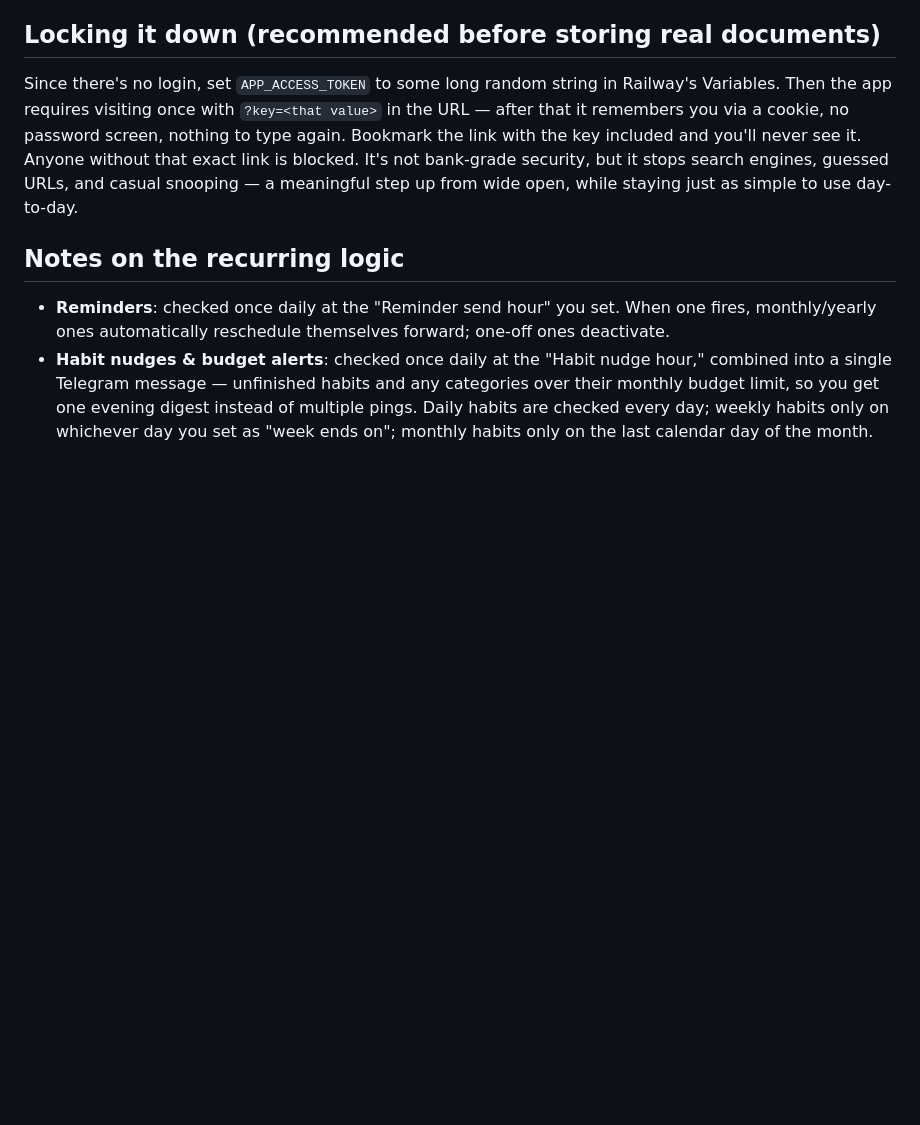
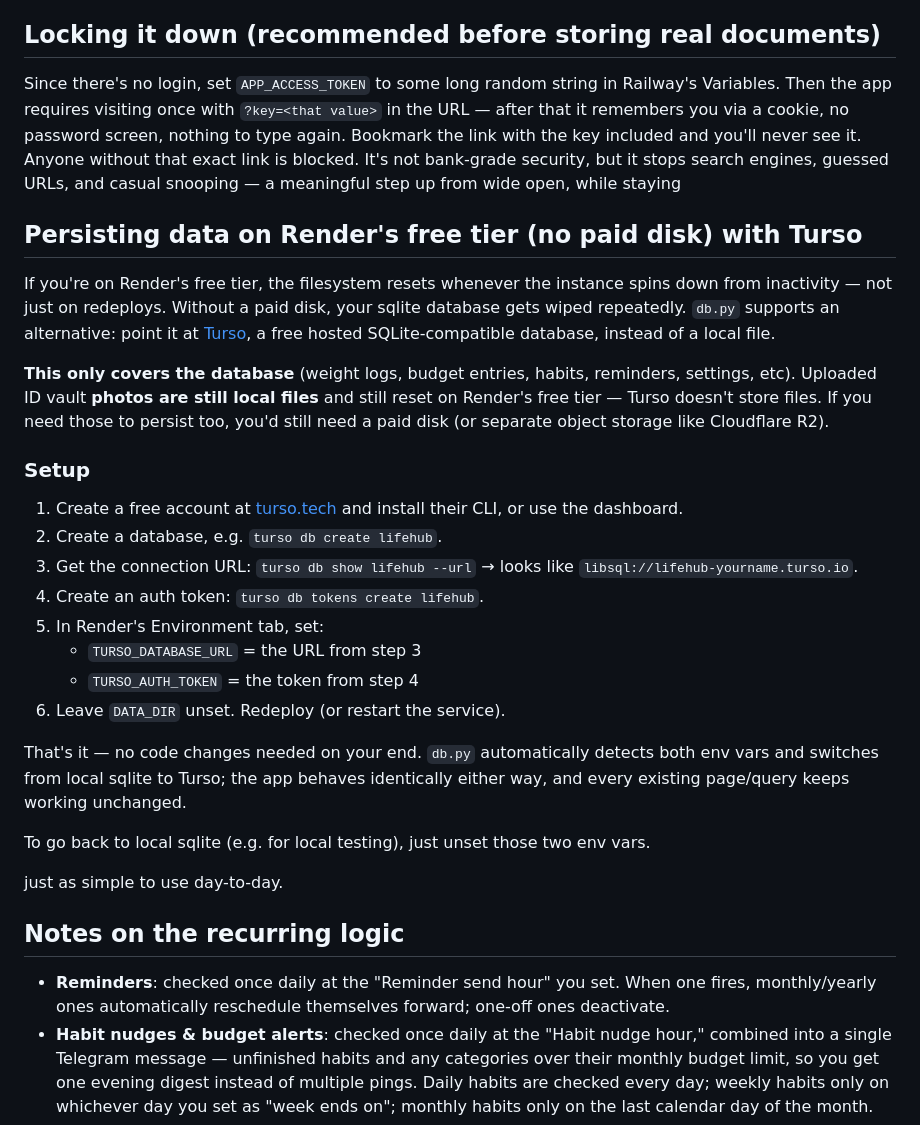
Before and after one commit to zementaye/lifehub, a Markdown page: README.md, the part around the change. Drawn GitHub-style; blank space fills up the shorter version.

```diff
--- a/README.md
+++ b/README.md
@@ -66,6 +66,38 @@ after that it remembers you via a cookie, no password screen, nothing to type ag
 Bookmark the link with the key included and you'll never see it. Anyone without that
 exact link is blocked. It's not bank-grade security, but it stops search engines,
 guessed URLs, and casual snooping — a meaningful step up from wide open, while staying
+
+## Persisting data on Render's free tier (no paid disk) with Turso
+
+If you're on Render's free tier, the filesystem resets whenever the instance spins
+down from inactivity — not just on redeploys. Without a paid disk, your sqlite
+database gets wiped repeatedly. `db.py` supports an alternative: point it at
+[Turso](https://turso.tech), a free hosted SQLite-compatible database, instead of a
+local file.
+
+**This only covers the database** (weight logs, budget entries, habits, reminders,
+settings, etc). Uploaded ID vault **photos are still local files** and still reset on
+Render's free tier — Turso doesn't store files. If you need those to persist too,
+you'd still need a paid disk (or separate object storage like Cloudflare R2).
+
+### Setup
+1. Create a free account at [turso.tech](https://turso.tech) and install their CLI, or
+   use the dashboard.
+2. Create a database, e.g. `turso db create lifehub`.
+3. Get the connection URL: `turso db show lifehub --url` → looks like
+   `libsql://lifehub-yourname.turso.io`.
+4. Create an auth token: `turso db tokens create lifehub`.
+5. In Render's Environment tab, set:
+   - `TURSO_DATABASE_URL` = the URL from step 3
+   - `TURSO_AUTH_TOKEN` = the token from step 4
+6. Leave `DATA_DIR` unset. Redeploy (or restart the service).
+
+That's it — no code changes needed on your end. `db.py` automatically detects both
+env vars and switches from local sqlite to Turso; the app behaves identically either
+way, and every existing page/query keeps working unchanged.
+
+To go back to local sqlite (e.g. for local testing), just unset those two env vars.
+
 just as simple to use day-to-day.
 
 ## Notes on the recurring logic
```
